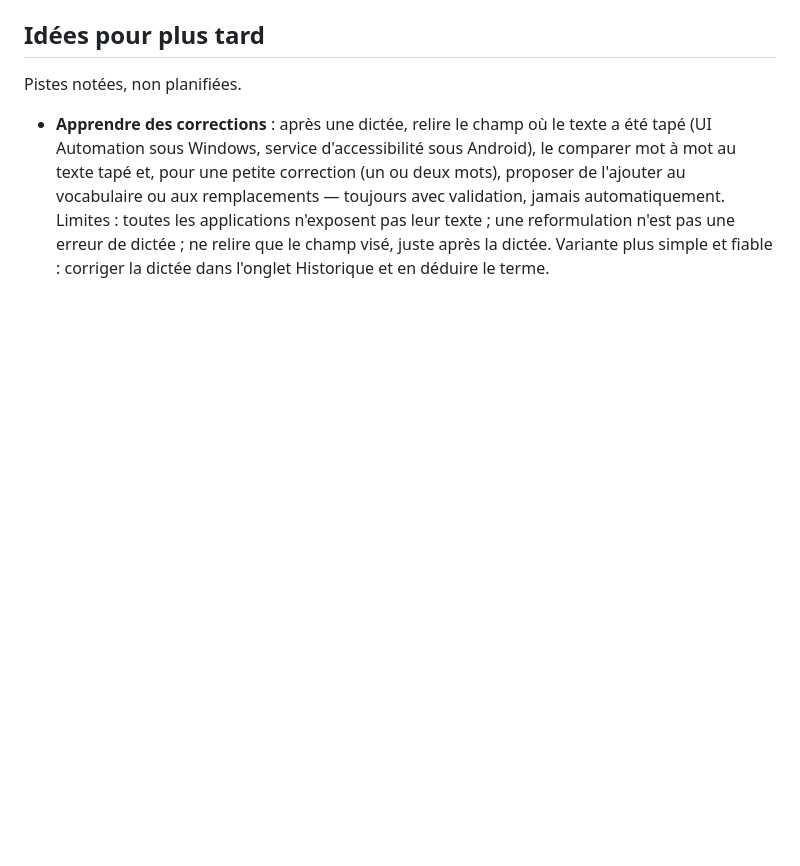
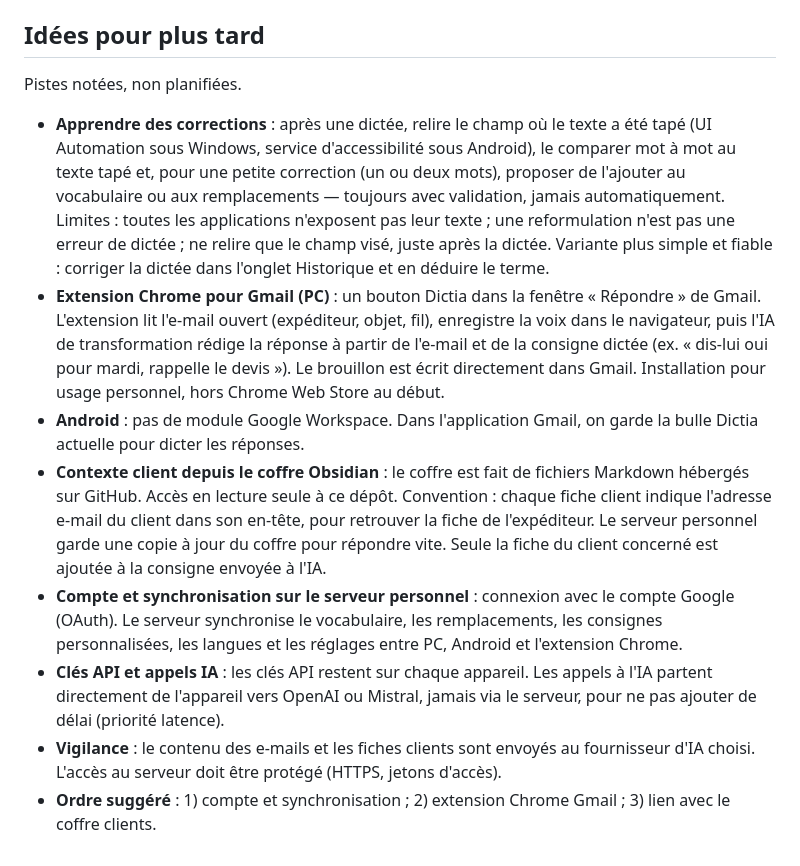
Before and after one commit to periebastien/Dictia, a Markdown page: CLAUDE.md, the part around the change. Rendered like a GitHub page; blank space fills up the shorter version.

Commit message:
Cahier des charges : idées Gmail, coffre clients et synchronisation
Co-Authored-By: Claude Opus 5.5 <noreply@anthropic.com>
Claude-Session: https://claude.ai/code/session_01F8EBcfdij6bQ3uQRhhvB7C

```diff
--- a/CLAUDE.md
+++ b/CLAUDE.md
@@ -96,3 +96,29 @@ Pistes notées, non planifiées.
   pas une erreur de dictée ; ne relire que le champ visé, juste après la
   dictée. Variante plus simple et fiable : corriger la dictée dans l'onglet
   Historique et en déduire le terme.
+- **Extension Chrome pour Gmail (PC)** : un bouton Dictia dans la fenêtre
+  « Répondre » de Gmail. L'extension lit l'e-mail ouvert (expéditeur, objet,
+  fil), enregistre la voix dans le navigateur, puis l'IA de transformation
+  rédige la réponse à partir de l'e-mail et de la consigne dictée (ex. « dis-lui
+  oui pour mardi, rappelle le devis »). Le brouillon est écrit directement dans
+  Gmail. Installation pour usage personnel, hors Chrome Web Store au début.
+- **Android** : pas de module Google Workspace. Dans l'application Gmail, on
+  garde la bulle Dictia actuelle pour dicter les réponses.
+- **Contexte client depuis le coffre Obsidian** : le coffre est fait de
+  fichiers Markdown hébergés sur GitHub. Accès en lecture seule à ce dépôt.
+  Convention : chaque fiche client indique l'adresse e-mail du client dans son
+  en-tête, pour retrouver la fiche de l'expéditeur. Le serveur personnel garde
+  une copie à jour du coffre pour répondre vite. Seule la fiche du client
+  concerné est ajoutée à la consigne envoyée à l'IA.
+- **Compte et synchronisation sur le serveur personnel** : connexion avec le
+  compte Google (OAuth). Le serveur synchronise le vocabulaire, les
+  remplacements, les consignes personnalisées, les langues et les réglages
+  entre PC, Android et l'extension Chrome.
+- **Clés API et appels IA** : les clés API restent sur chaque appareil. Les
+  appels à l'IA partent directement de l'appareil vers OpenAI ou Mistral,
+  jamais via le serveur, pour ne pas ajouter de délai (priorité latence).
+- **Vigilance** : le contenu des e-mails et les fiches clients sont envoyés au
+  fournisseur d'IA choisi. L'accès au serveur doit être protégé (HTTPS, jetons
+  d'accès).
+- **Ordre suggéré** : 1) compte et synchronisation ; 2) extension Chrome
+  Gmail ; 3) lien avec le coffre clients.
```
